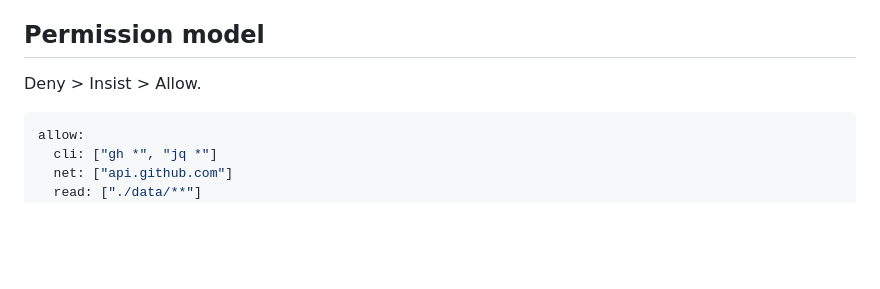
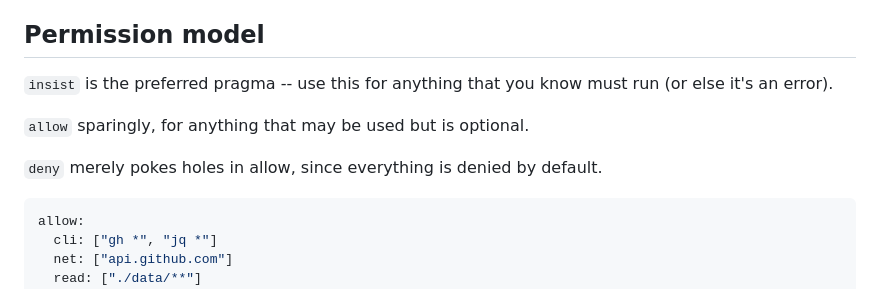
Before and after one commit to mrjf/bands, a Markdown page: README.md, the part around the change. Drawn GitHub-style; blank space fills up the shorter version.

Commit message:
Update README with permission model details
Clarify the permission model and usage of pragmas.

````diff
--- a/README.md
+++ b/README.md
@@ -51,7 +51,11 @@ The agent sees simple CLI commands. The runtime enforces everything else.
 
 ## Permission model
 
-Deny > Insist > Allow.
+`insist` is the preferred pragma -- use this for anything that you know must run (or else it's an error).
+
+`allow` sparingly, for anything that may be used but is optional.
+
+`deny` merely pokes holes in allow, since everything is denied by default.
 
 ```yaml
 allow:
````
